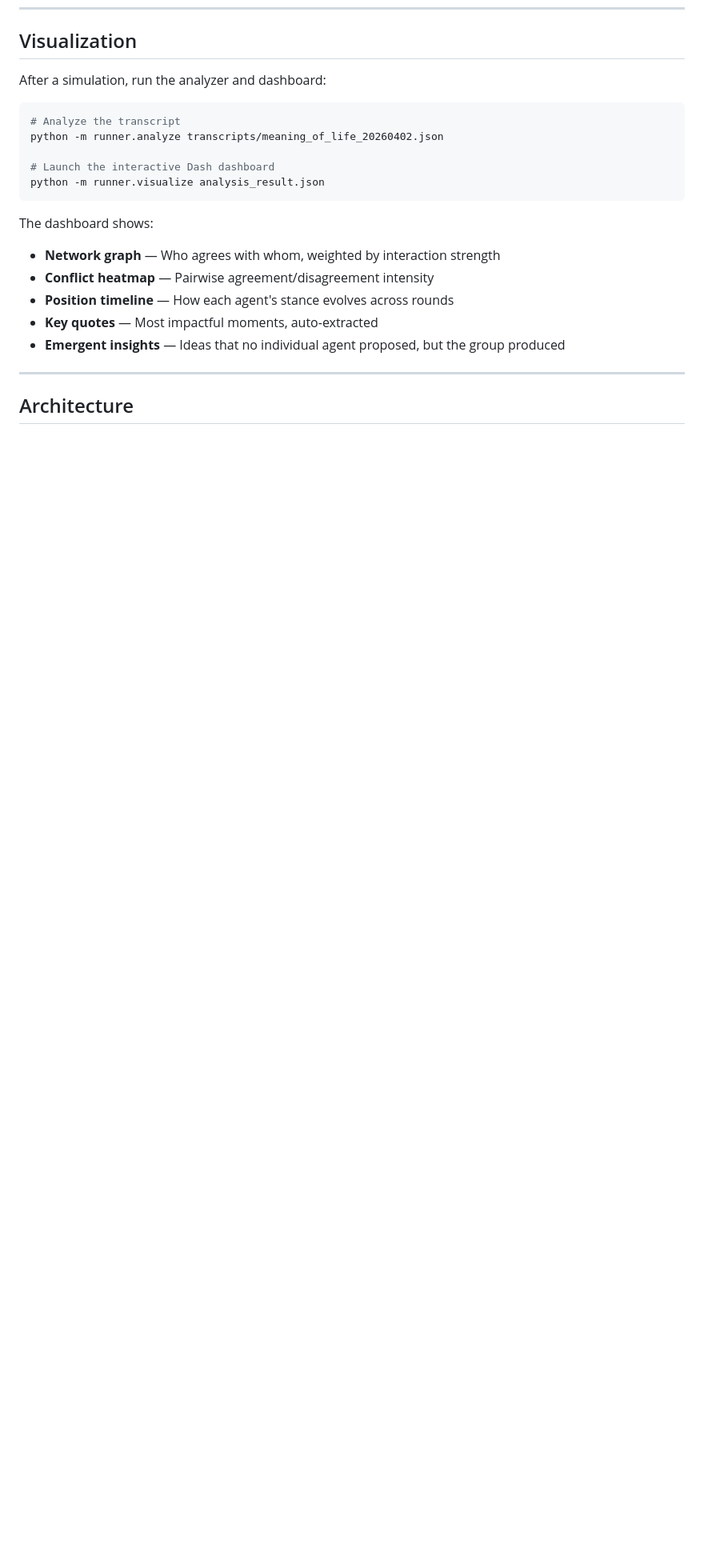
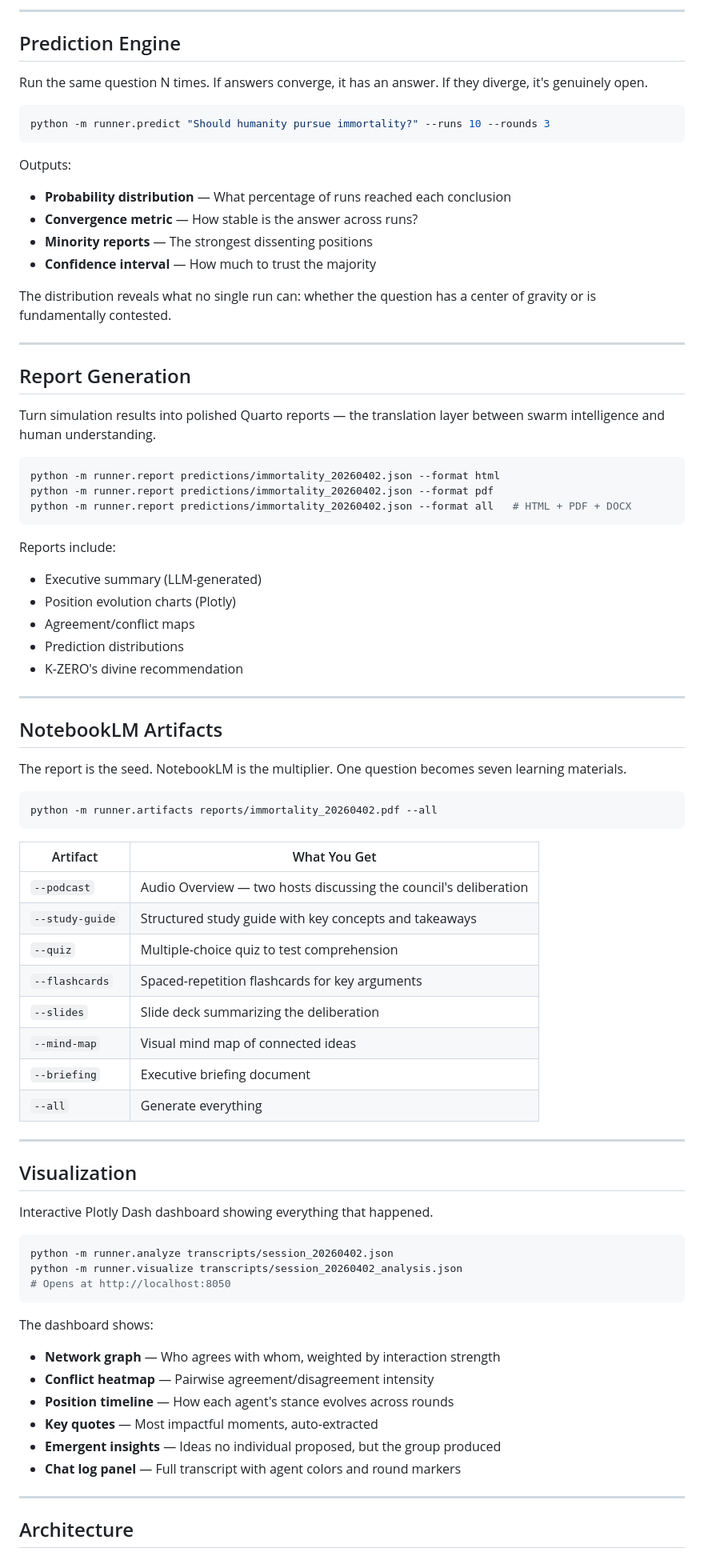
Before and after one commit to ksk5429/kzero, a Markdown page: README.md, the part around one of its changes. Shown at 80% size. Drawn GitHub-style; blank space fills up the shorter version.

````diff
--- a/README.md
+++ b/README.md
@@ -233,22 +264,80 @@ Pull one thread. Watch the whole tapestry shift.
+---
+
+## Prediction Engine
+
+Run the same question N times. If answers converge, it has an answer. If they diverge, it's genuinely open.
+
+```bash
+python -m runner.predict "Should humanity pursue immortality?" --runs 10 --rounds 3
+```
+
+Outputs:
+- **Probability distribution** — What percentage of runs reached each conclusion
+- **Convergence metric** — How stable is the answer across runs?
+- **Minority reports** — The strongest dissenting positions
+- **Confidence interval** — How much to trust the majority
+
+The distribution reveals what no single run can: whether the question has a center of gravity or is fundamentally contested.
+
+---
+
+## Report Generation
+
+Turn simulation results into polished Quarto reports — the translation layer between swarm intelligence and human understanding.
+
+```bash
+python -m runner.report predictions/immortality_20260402.json --format html
+python -m runner.report predictions/immortality_20260402.json --format pdf
+python -m runner.report predictions/immortality_20260402.json --format all   # HTML + PDF + DOCX
+```
+
+Reports include:
+- Executive summary (LLM-generated)
+- Position evolution charts (Plotly)
+- Agreement/conflict maps
+- Prediction distributions
+- K-ZERO's divine recommendation
+
+---
+
+## NotebookLM Artifacts
+
+The report is the seed. NotebookLM is the multiplier. One question becomes seven learning materials.
+
+```bash
+python -m runner.artifacts reports/immortality_20260402.pdf --all
+```
+
+| Artifact | What You Get |
+|----------|-------------|
+| `--podcast` | Audio Overview — two hosts discussing the council's deliberation |
+| `--study-guide` | Structured study guide with key concepts and takeaways |
+| `--quiz` | Multiple-choice quiz to test comprehension |
+| `--flashcards` | Spaced-repetition flashcards for key arguments |
+| `--slides` | Slide deck summarizing the deliberation |
+| `--mind-map` | Visual mind map of connected ideas |
+| `--briefing` | Executive briefing document |
+| `--all` | Generate everything |
+
+---
+
 ## Visualization
 
-After a simulation, run the analyzer and dashboard:
+Interactive Plotly Dash dashboard showing everything that happened.
 
 ```bash
-# Analyze the transcript
-python -m runner.analyze transcripts/meaning_of_life_20260402.json
-
-# Launch the interactive Dash dashboard
-python -m runner.visualize analysis_result.json
+python -m runner.analyze transcripts/session_20260402.json
+python -m runner.visualize transcripts/session_20260402_analysis.json
+# Opens at http://localhost:8050
 ```
 
 The dashboard shows:
-
 - **Network graph** — Who agrees with whom, weighted by interaction strength
 - **Conflict heatmap** — Pairwise agreement/disagreement intensity
 - **Position timeline** — How each agent's stance evolves across rounds
 - **Key quotes** — Most impactful moments, auto-extracted
-- **Emergent insights** — Ideas that no individual agent proposed, but the group produced
+- **Emergent insights** — Ideas no individual proposed, but the group produced
+- **Chat log panel** — Full transcript with agent colors and round markers
 
 ---
 
````
Also changed, not shown: other parts of README.md (+201 -151 lines).
